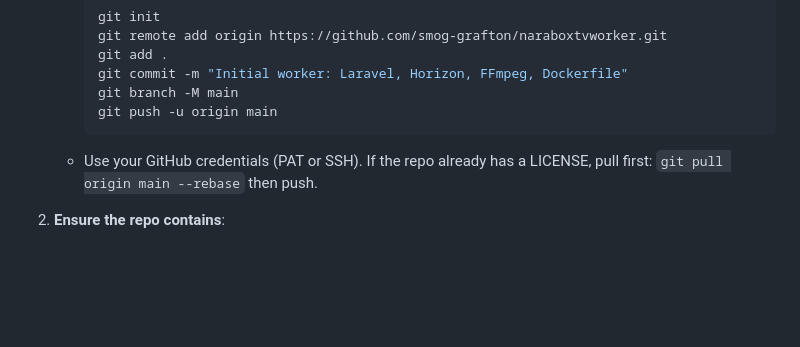
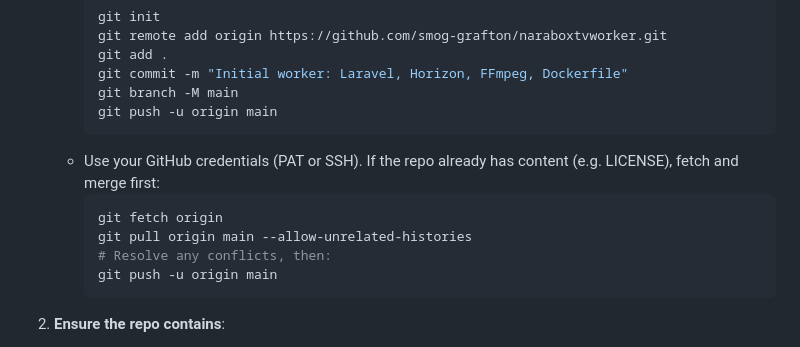
Before and after one commit to smog-grafton/naraboxtvworker, a Markdown page: README.md, the part around the change. Rendered like a GitHub page; blank space fills up the shorter version.

Commit message:
README: Coolify setup, before/after deploy, and push instructions
Made-with: Cursor

````diff
--- a/README.md
+++ b/README.md
@@ -122,7 +122,13 @@ Dedicated Laravel worker for media processing (transcode, probe, sync). Runs on
      git branch -M main
      git push -u origin main
      ```
-   - Use your GitHub credentials (PAT or SSH). If the repo already has a LICENSE, pull first: `git pull origin main --rebase` then push.
+   - Use your GitHub credentials (PAT or SSH). If the repo already has content (e.g. LICENSE), fetch and merge first:
+     ```bash
+     git fetch origin
+     git pull origin main --allow-unrelated-histories
+     # Resolve any conflicts, then:
+     git push -u origin main
+     ```
 
 2. **Ensure the repo contains**:
    - `Dockerfile` (in project root)
````
